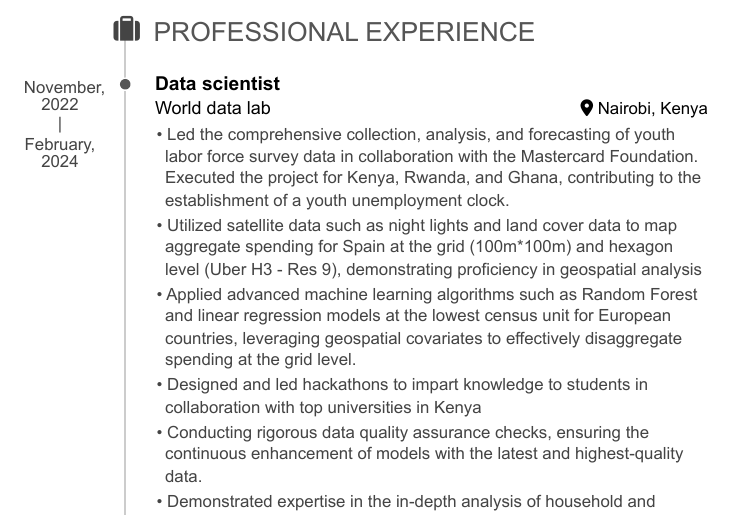
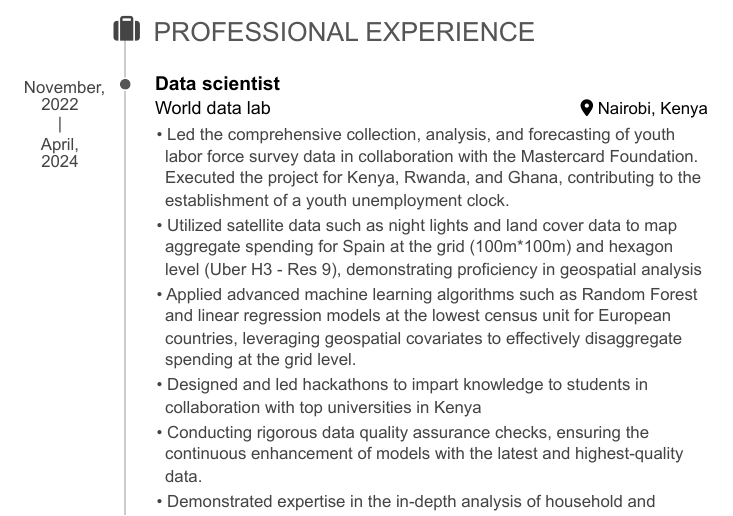
Before and after one commit to KaraniLinda/linda_k_cv_pagedown, an R Markdown document (Karani Linda Resume.Rmd): part of page 2 of 3, cut so that both start at the same text. The pictures show the output file Karani Linda Resume.pdf that the author committed with the source.

Commit message:
change dates

```diff
--- a/Karani Linda Resume.Rmd
+++ b/Karani Linda Resume.Rmd
@@ -103,7 +103,7 @@ World data lab
 
 Nairobi, Kenya
 
-November, 2022 - February, 2024
+November, 2022 - April, 2024
 
 - Led the comprehensive collection, analysis, and forecasting of youth labor force survey data in collaboration with the Mastercard Foundation. Executed the project for Kenya, Rwanda, and Ghana, contributing to the establishment of a youth unemployment clock.
 - Utilized satellite data such as night lights and land cover data to map aggregate spending for Spain at the grid (100m*100m) and hexagon level (Uber H3 - Res 9), demonstrating proficiency in geospatial analysis
```
Also changed, not shown: Karani Linda Resume.pdf, Karani-Linda-Resume.html.
